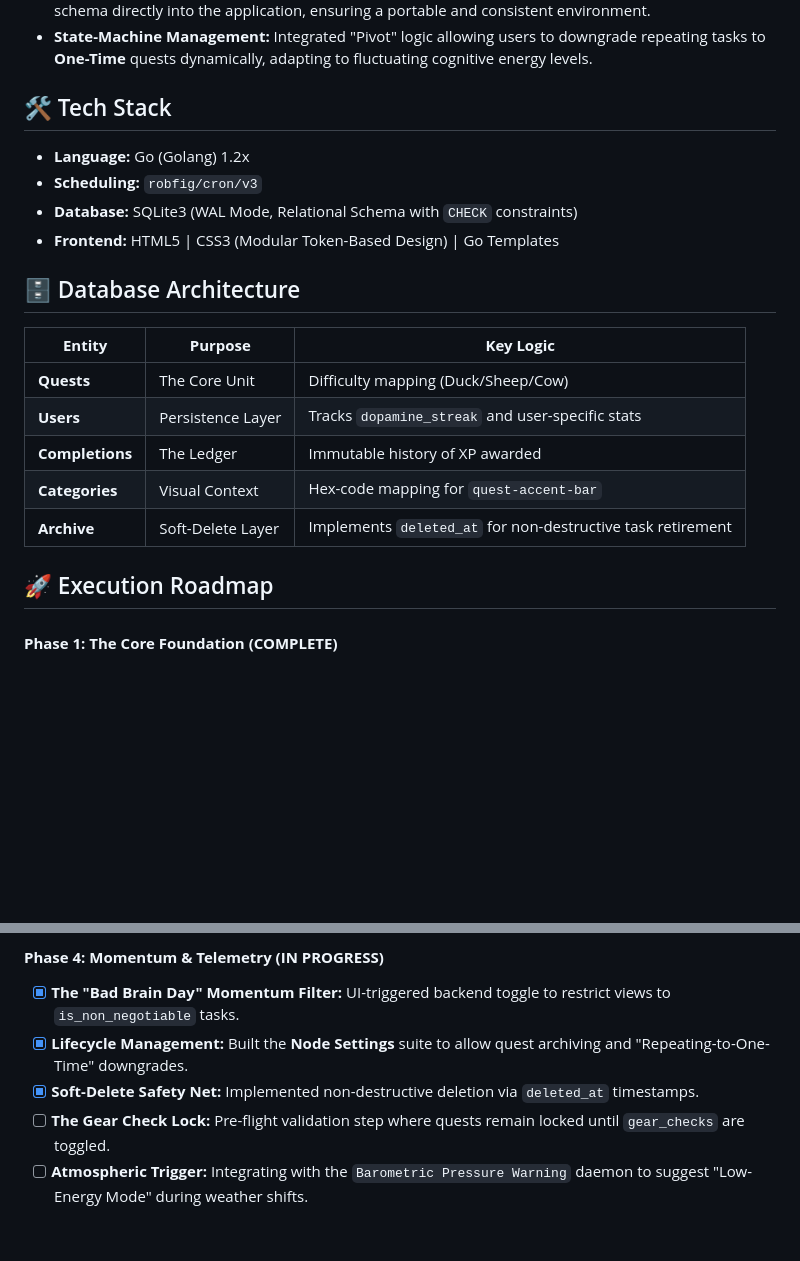
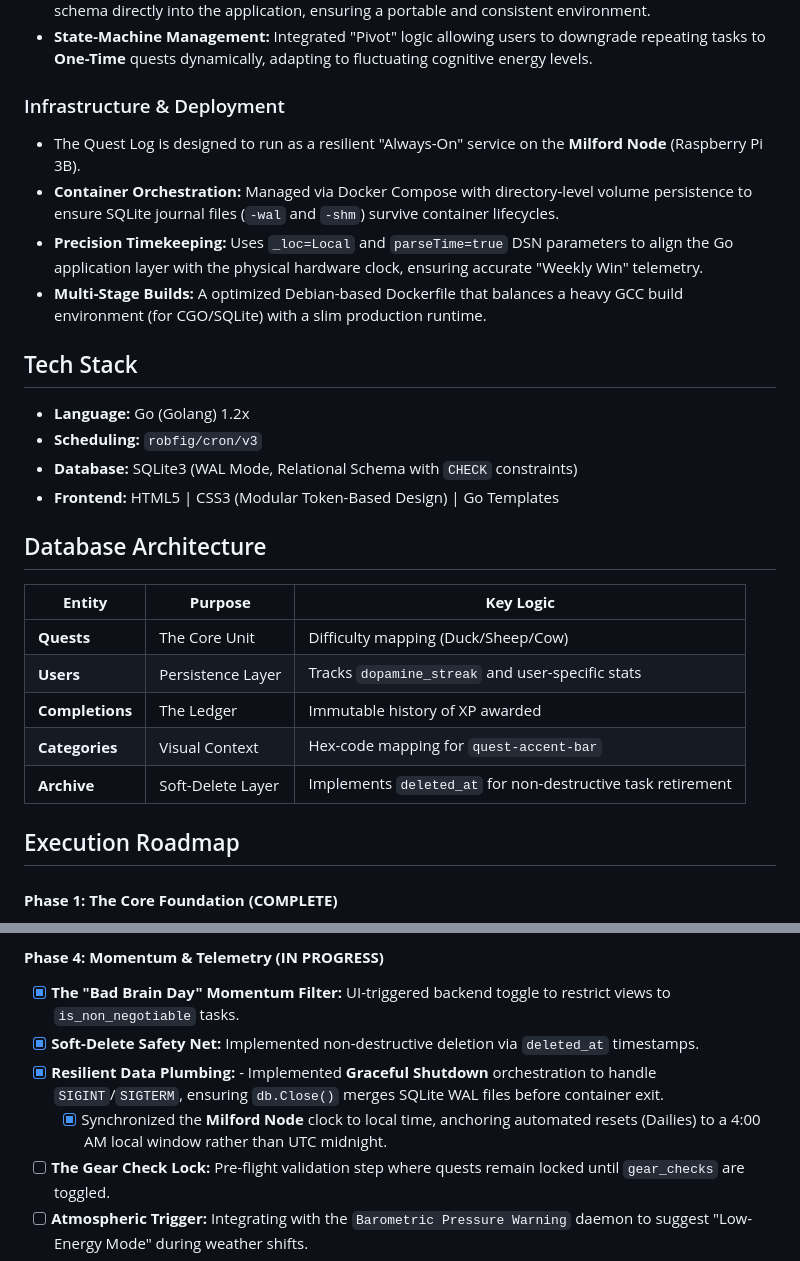
Before and after one commit to Cfirth725/quest-log, a Markdown page: README.md, 2 parts joined by grey strips. Rendered like a GitHub page; blank space fills up the shorter version.

Commit message:
docs: update README with resilience and timezone architecture
- Documented Phase 4 'Momentum & Resilience' completion
- Added 'Infrastructure & Deployment' section detailing Docker persistence
- Updated tech stack to include multi-stage builds and timezone sync
- Defined the 'Milford Node' resilience strategy (WAL/Graceful Shutdowns)

```diff
--- a/README.md
+++ b/README.md
@@ -14,13 +18,21 @@ Quest Log acts as the "Command Center" for the Milford Node ecosystem. By replac
 - **Idempotent Infrastructure:** A single-binary deployment model using `go:embed` to bake the SQL schema directly into the application, ensuring a portable and consistent environment.
 - **State-Machine Management:** Integrated "Pivot" logic allowing users to downgrade repeating tasks to **One-Time** quests dynamically, adapting to fluctuating cognitive energy levels.
 
-## 🛠️ Tech Stack
+### Infrastructure & Deployment
+
+- The Quest Log is designed to run as a resilient "Always-On" service on the **Milford Node** (Raspberry Pi 3B).
+- **Container Orchestration:** Managed via Docker Compose with directory-level volume persistence to ensure SQLite journal files (`-wal` and `-shm`) survive container lifecycles.
+- **Precision Timekeeping:** Uses `_loc=Local` and `parseTime=true` DSN parameters to align the Go application layer with the physical hardware clock, ensuring accurate "Weekly Win" telemetry.
+- **Multi-Stage Builds:** A optimized Debian-based Dockerfile that balances a heavy GCC build environment (for CGO/SQLite) with a slim production runtime.
+
+## Tech Stack
+
 - **Language:** Go (Golang) 1.2x
 - **Scheduling:** `robfig/cron/v3`
 - **Database:** SQLite3 (WAL Mode, Relational Schema with `CHECK` constraints)
 - **Frontend:** HTML5 | CSS3 (Modular Token-Based Design) | Go Templates
 
-## 🗄️ Database Architecture
+## Database Architecture
 
 |**Entity**|**Purpose**|**Key Logic**|
 |---|---|---|
@@ -30,7 +42,8 @@ Quest Log acts as the "Command Center" for the Milford Node ecosystem. By replac
 |**Categories**|Visual Context|Hex-code mapping for `quest-accent-bar`|
 |**Archive**|Soft-Delete Layer|Implements `deleted_at` for non-destructive task retirement|
 
-## 🚀 Execution Roadmap
+## Execution Roadmap
+
 #### **Phase 1: The Core Foundation (COMPLETE)**
 - [x] Establish Go-SQLite connectivity with unified `RenderTemplate` logic.
 - [x] Implement **The Logic Trio**: Ghost Guard, Hard-Coded Economy, and Priority Shield.
@@ -48,8 +61,9 @@ Quest Log acts as the "Command Center" for the Milford Node ecosystem. By replac
 
 #### **Phase 4: Momentum & Telemetry (IN PROGRESS)**
 - [x] **The "Bad Brain Day" Momentum Filter:** UI-triggered backend toggle to restrict views to `is_non_negotiable` tasks.
-- [x] **Lifecycle Management:** Built the **Node Settings** suite to allow quest archiving and "Repeating-to-One-Time" downgrades.
 - [x] **Soft-Delete Safety Net:** Implemented non-destructive deletion via `deleted_at` timestamps.
+- [x] **Resilient Data Plumbing:** - Implemented **Graceful Shutdown** orchestration to handle `SIGINT`/`SIGTERM`, ensuring `db.Close()` merges SQLite WAL files before container exit.
+	- [x] Synchronized the **Milford Node** clock to local time, anchoring automated resets (Dailies) to a 4:00 AM local window rather than UTC midnight.
 - [ ] **The Gear Check Lock:** Pre-flight validation step where quests remain locked until `gear_checks` are toggled.
 - [ ] **Atmospheric Trigger:** Integrating with the `Barometric Pressure Warning` daemon to suggest "Low-Energy Mode" during weather shifts.
 
```
Also changed, not shown: other parts of README.md (+6 -2 lines).
